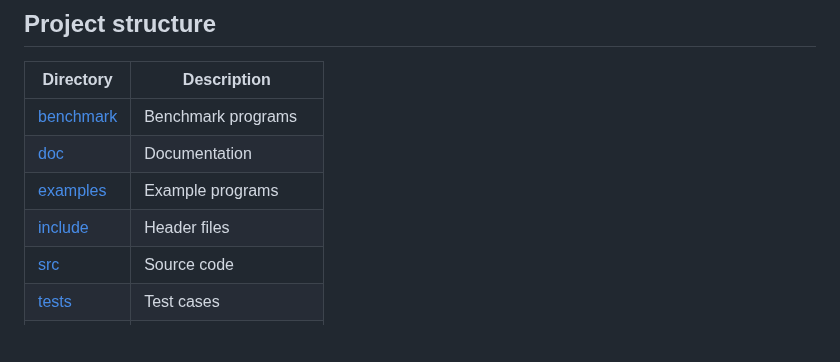
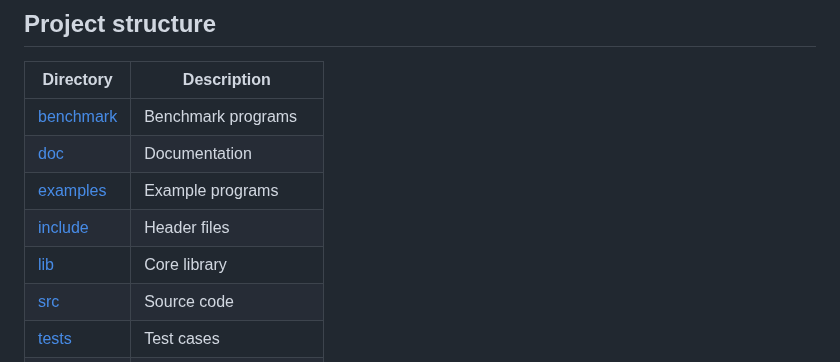
Before and after one commit to namberino/nimble, a Markdown page: README.md, the part around the change. GitHub-like rendering; blank space fills up the shorter version.

```diff
--- a/README.md
+++ b/README.md
@@ -59,6 +59,7 @@ Before compilation, you'll need to have these tools installed first:
 | [doc](doc/) | Documentation |
 | [examples](examples/) | Example programs |
 | [include](include/) | Header files |
+| [lib](lib/) | Core library |
 | [src](src/) | Source code |
 | [tests](tests/) | Test cases |
 | [tools](tools/) | Useful tools and scripts |
```
